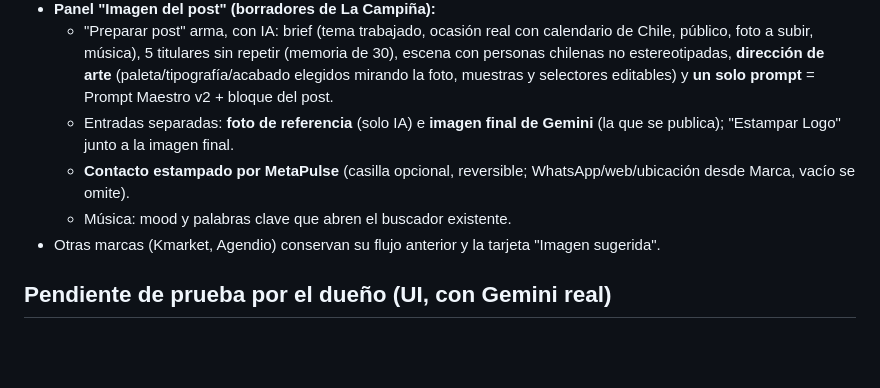
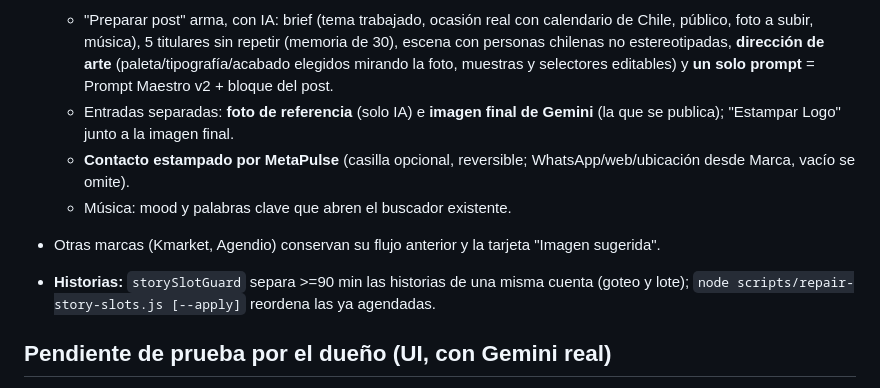
Before and after one commit to nagoyizm/metapulse, a Markdown page: CURRENT_STATE.md, the part around the change. Drawn GitHub-style; blank space fills up the shorter version.

Commit message:
docs: estado historias

```diff
--- a/CURRENT_STATE.md
+++ b/CURRENT_STATE.md
@@ -12,6 +12,8 @@ Actualizado: 2026-10-17 · `main` desplegado en Contabo (commit `c82e00b`).
   - **Contacto estampado por MetaPulse** (casilla opcional, reversible; WhatsApp/web/ubicación desde Marca, vacío se omite).
   - Música: mood y palabras clave que abren el buscador existente.
 - Otras marcas (Kmarket, Agendio) conservan su flujo anterior y la tarjeta "Imagen sugerida".
+
+- **Historias:** `storySlotGuard` separa >=90 min las historias de una misma cuenta (goteo y lote); `node scripts/repair-story-slots.js [--apply]` reordena las ya agendadas.
 
 ## Pendiente de prueba por el dueño (UI, con Gemini real)
 1. Borrador de La Campiña → Editar → panel, "Preparar post" y barra de progreso; paleta elegida y "Otra dirección de arte".
```
